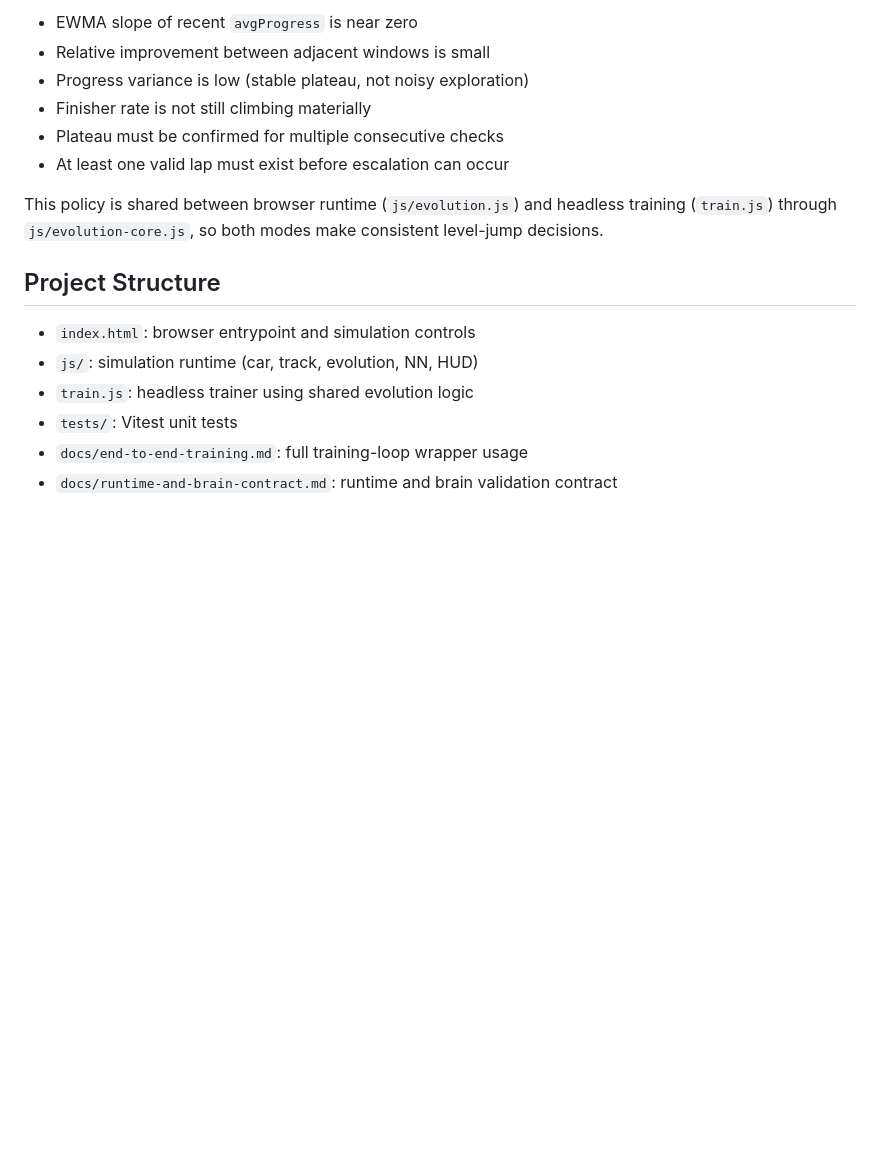
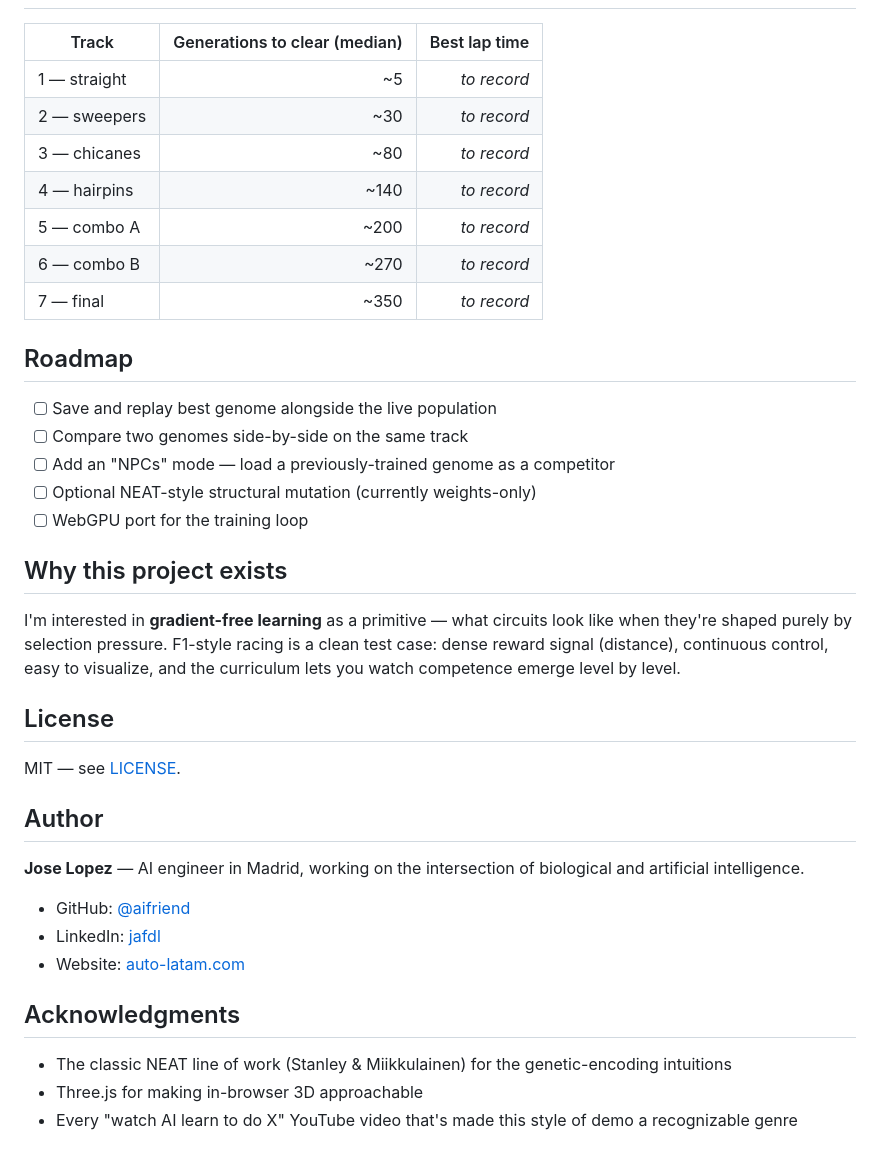
Before and after one commit to aifriend/f1-neuroevolution, a Markdown page: README.md, the part around one of its changes. Rendered like a GitHub page; blank space fills up the shorter version.

```diff
--- a/README.md
+++ b/README.md
@@ -117,20 +148,42 @@ triggered when learning is statistically flat:
 
-- EWMA slope of recent `avgProgress` is near zero
-- Relative improvement between adjacent windows is small
-- Progress variance is low (stable plateau, not noisy exploration)
-- Finisher rate is not still climbing materially
-- Plateau must be confirmed for multiple consecutive checks
-- At least one valid lap must exist before escalation can occur
+<!-- TODO: replace with actual numbers once you have a training run captured. -->
 
-This policy is shared between browser runtime (`js/evolution.js`) and headless
-training (`train.js`) through `js/evolution-core.js`, so both modes make
-consistent level-jump decisions.
+| Track | Generations to clear (median) | Best lap time |
+|---|---:|---:|
+| 1 — straight | ~5 | _to record_ |
+| 2 — sweepers | ~30 | _to record_ |
+| 3 — chicanes | ~80 | _to record_ |
+| 4 — hairpins | ~140 | _to record_ |
+| 5 — combo A | ~200 | _to record_ |
+| 6 — combo B | ~270 | _to record_ |
+| 7 — final | ~350 | _to record_ |
 
-## Project Structure
+## Roadmap
 
-- `index.html`: browser entrypoint and simulation controls
-- `js/`: simulation runtime (car, track, evolution, NN, HUD)
-- `train.js`: headless trainer using shared evolution logic
-- `tests/`: Vitest unit tests
-- `docs/end-to-end-training.md`: full training-loop wrapper usage
-- `docs/runtime-and-brain-contract.md`: runtime and brain validation contract
+- [ ] Save and replay best genome alongside the live population
+- [ ] Compare two genomes side-by-side on the same track
+- [ ] Add an "NPCs" mode — load a previously-trained genome as a competitor
+- [ ] Optional NEAT-style structural mutation (currently weights-only)
+- [ ] WebGPU port for the training loop
+
+## Why this project exists
+
+I'm interested in **gradient-free learning** as a primitive — what circuits look like when they're shaped purely by selection pressure. F1-style racing is a clean test case: dense reward signal (distance), continuous control, easy to visualize, and the curriculum lets you watch competence emerge level by level.
+
+## License
+
+MIT — see [LICENSE](LICENSE).
+
+## Author
+
+**Jose Lopez** — AI engineer in Madrid, working on the intersection of biological and artificial intelligence.
+
+- GitHub: [@aifriend](https://github.com/aifriend)
+- LinkedIn: [jafdl](https://www.linkedin.com/in/jafdl)
+- Website: [auto-latam.com](https://auto-latam.com/en)
+
+## Acknowledgments
+
+- The classic NEAT line of work (Stanley & Miikkulainen) for the genetic-encoding intuitions
+- Three.js for making in-browser 3D approachable
+- Every "watch AI learn to do X" YouTube video that's made this style of demo a recognizable genre
```
Also changed, not shown: other parts of README.md (+115 -84 lines).
